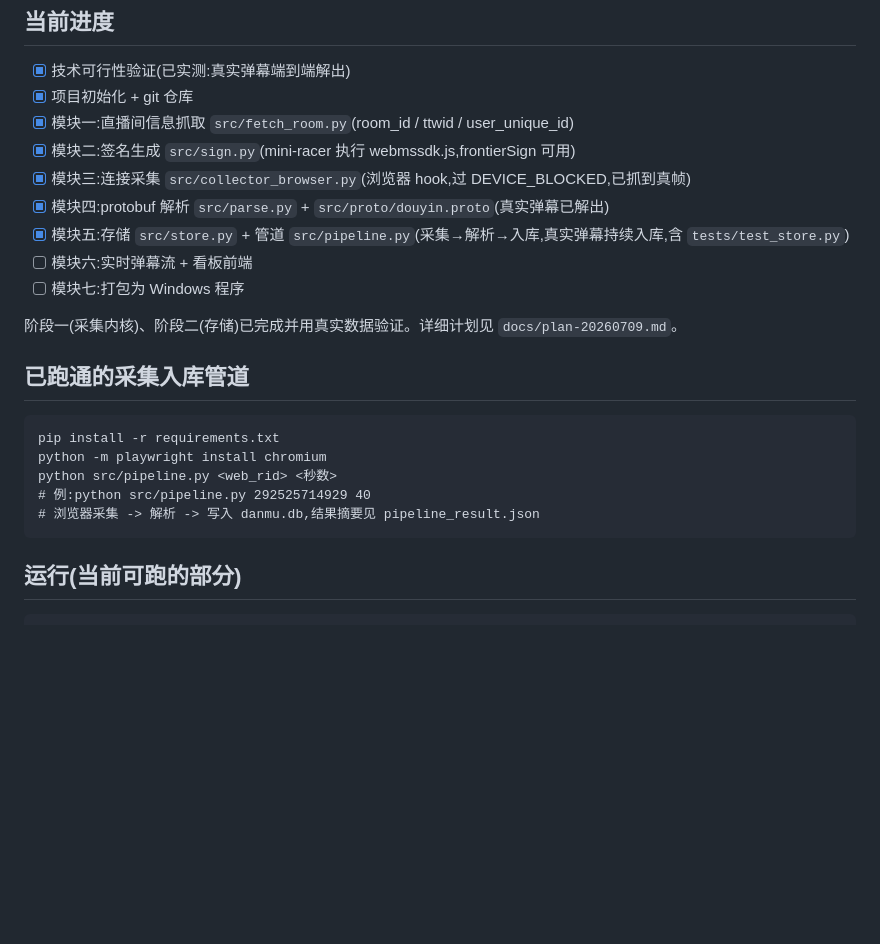
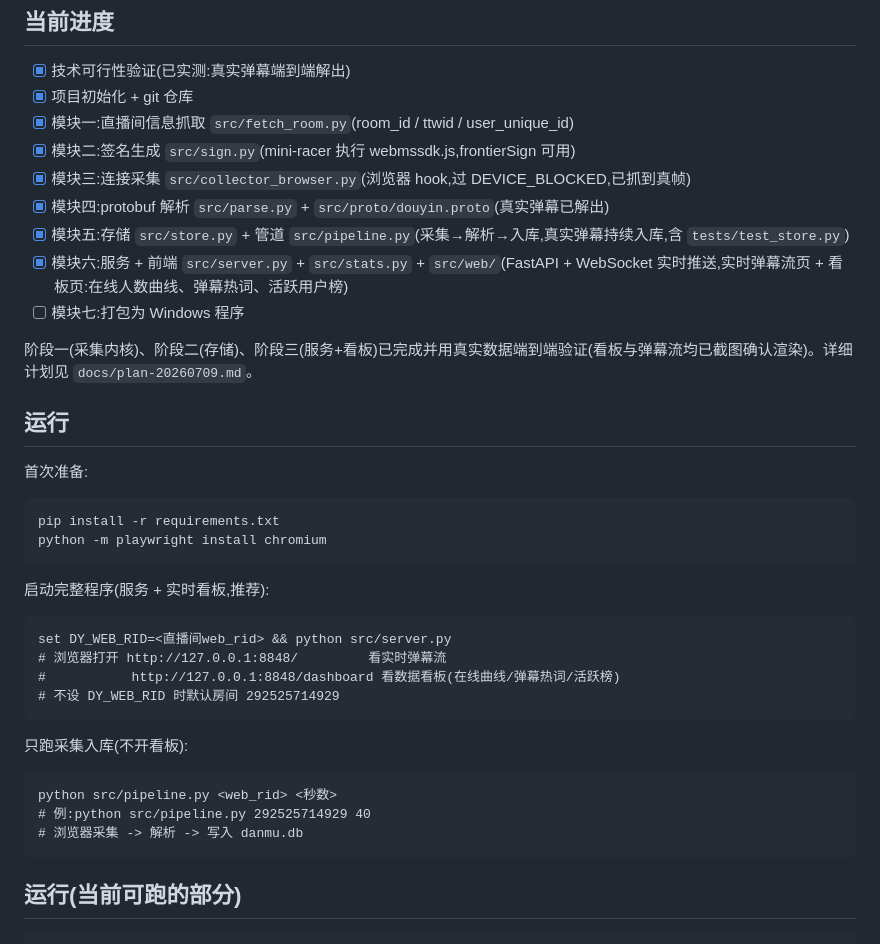
Before and after one commit to myx1065511549-jpg/dy-text, a Markdown page: README.md, the part around the change. Drawn GitHub-style; blank space fills up the shorter version.

Commit message:
文档:README/WORKLOG 更新到阶段三完成,补服务运行说明

````diff
--- a/README.md
+++ b/README.md
@@ -30,19 +30,35 @@
 - [x] 模块三:连接采集 `src/collector_browser.py`(浏览器 hook,过 DEVICE_BLOCKED,已抓到真帧)
 - [x] 模块四:protobuf 解析 `src/parse.py` + `src/proto/douyin.proto`(真实弹幕已解出)
 - [x] 模块五:存储 `src/store.py` + 管道 `src/pipeline.py`(采集→解析→入库,真实弹幕持续入库,含 `tests/test_store.py`)
-- [ ] 模块六:实时弹幕流 + 看板前端
+- [x] 模块六:服务 + 前端 `src/server.py` + `src/stats.py` + `src/web/`(FastAPI + WebSocket 实时推送,实时弹幕流页 + 看板页:在线人数曲线、弹幕热词、活跃用户榜)
 - [ ] 模块七:打包为 Windows 程序
 
-阶段一(采集内核)、阶段二(存储)已完成并用真实数据验证。详细计划见 `docs/plan-20260709.md`。
+阶段一(采集内核)、阶段二(存储)、阶段三(服务+看板)已完成并用真实数据端到端验证(看板与弹幕流均已截图确认渲染)。详细计划见 `docs/plan-20260709.md`。
 
-## 已跑通的采集入库管道
+## 运行
+
+首次准备:
 
 ```
 pip install -r requirements.txt
 python -m playwright install chromium
+```
+
+启动完整程序(服务 + 实时看板,推荐):
+
+```
+set DY_WEB_RID=<直播间web_rid> && python src/server.py
+# 浏览器打开 http://127.0.0.1:8848/         看实时弹幕流
+#           http://127.0.0.1:8848/dashboard 看数据看板(在线曲线/弹幕热词/活跃榜)
+# 不设 DY_WEB_RID 时默认房间 292525714929
+```
+
+只跑采集入库(不开看板):
+
+```
 python src/pipeline.py <web_rid> <秒数>
 # 例:python src/pipeline.py 292525714929 40
-# 浏览器采集 -> 解析 -> 写入 danmu.db,结果摘要见 pipeline_result.json
+# 浏览器采集 -> 解析 -> 写入 danmu.db
 ```
 
 ## 运行(当前可跑的部分)
````
Also changed, not shown: WORKLOG.md (+17 -0 lines).
